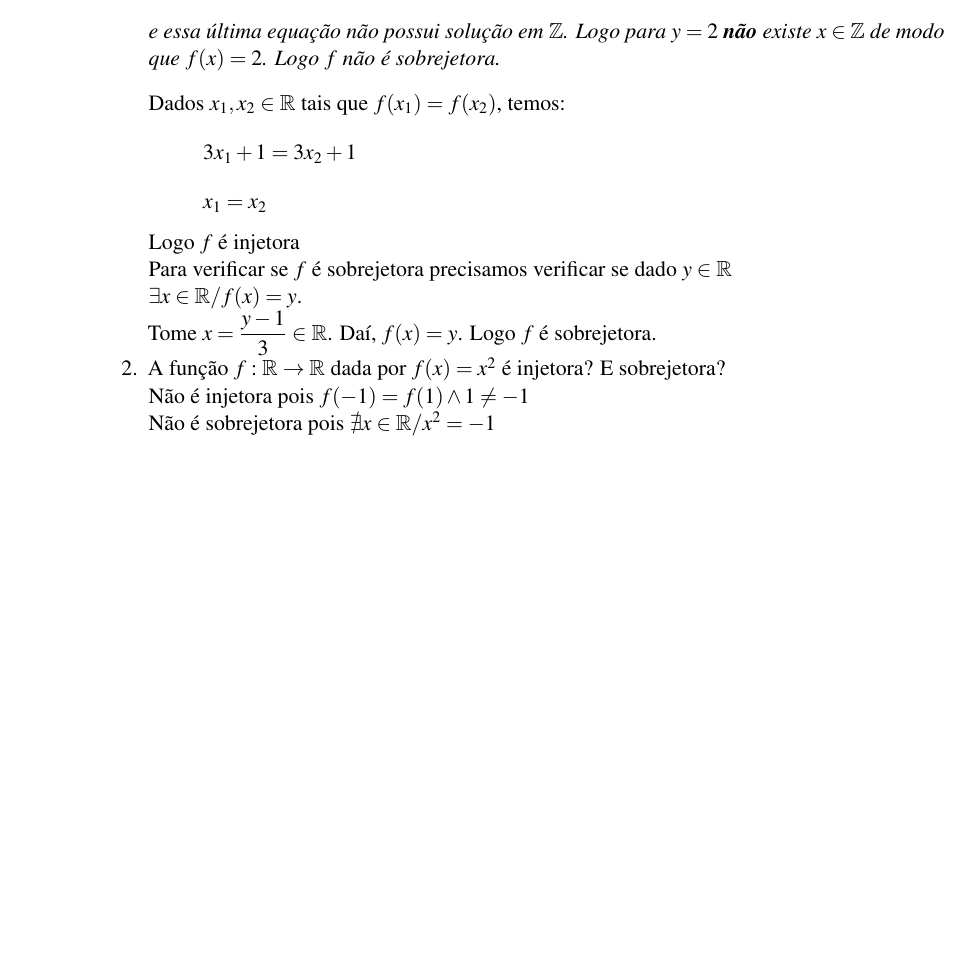
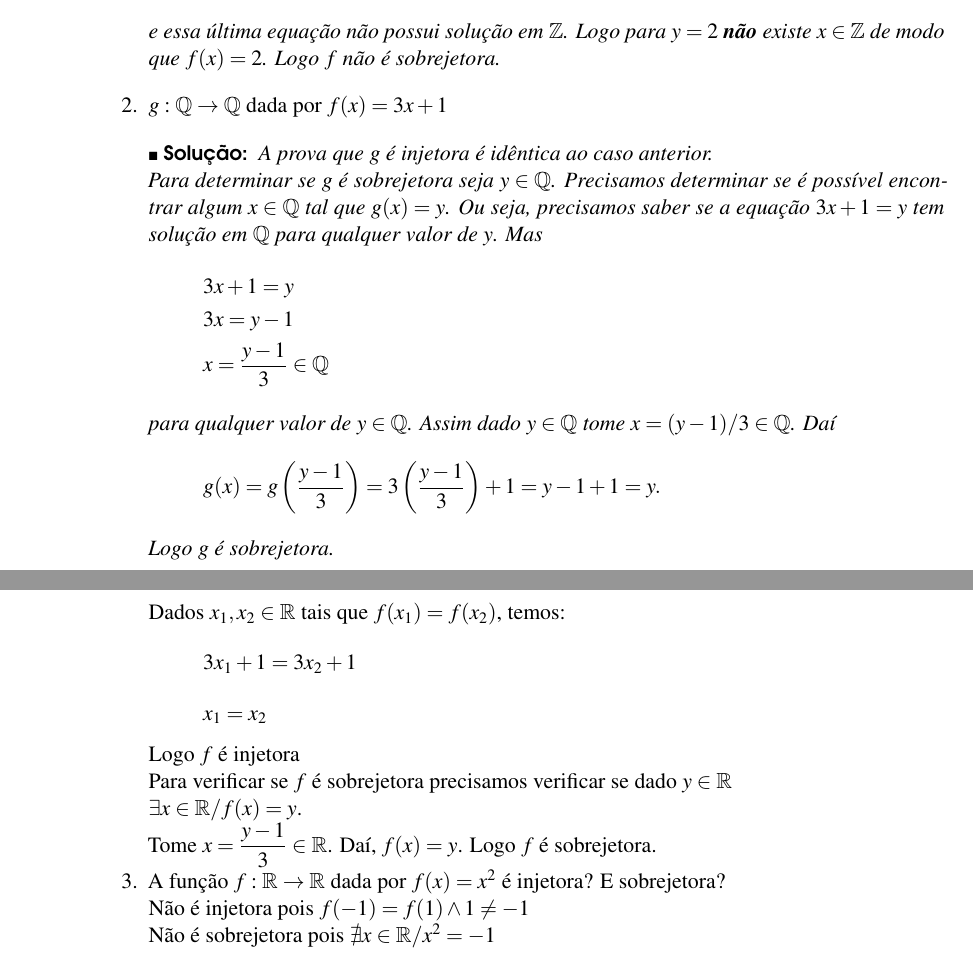
Before and after one commit to jfreitasunb/Algebra-1, a LaTeX book (Algebra_1.tex, which reads funcoes.tex): part of page 24 of 30 before the commit and two parts of pages 24 and 25 of 30 after it, the two joined at a grey line, cut so that both start at the same text, the shorter picture padded with empty space. Compiled offline with XeLaTeX.

Commit message:
Exemplo de função injetora e sobrejetora.

```diff
--- a/funcoes.tex
+++ b/funcoes.tex
@@ -82,6 +82,23 @@ O conjunto $A$ {\'e} chamado de \textbf{dom{\'\i}nio} de $f$ e será denotado po
 				3x = 1
 			\end{align*}
 			e essa última equação não possui solução em $\z$. Logo para $y = 2$ \textbf{não} existe $x \in \z$ de modo que $f(x) = 2$. Logo $f$ não é sobrejetora.
+		\end{solucao}
+
+		\item $g : \rac \to \rac$ dada por $f(x) = 3x + 1$
+		\begin{solucao}
+			A prova que $g$ é injetora é idêntica ao caso anterior.
+
+			Para determinar se $g$ é sobrejetora seja $y \in \rac$. Precisamos determinar se é possível encontrar algum $x \in \rac$ tal que $g(x) = y$. Ou seja, precisamos saber se a equação $3x + 1 = y$ tem solução em $\rac$ para qualquer valor de $y$. Mas
+			\begin{align*}
+				&3x + 1 = y\\
+				&3x = y - 1\\
+				&x = \dfrac{y - 1}{3} \in \rac
+			\end{align*}
+			para qualquer valor de $y \in \rac$. Assim dado $y \in \rac$ tome $x = (y - 1)/3 \in \rac$. Daí
+			\[
+				g(x) = g\left(\dfrac{y - 1}{3}\right) = 3\left(\dfrac{y - 1}{3}\right) + 1 = y - 1 + 1 = y.
+			\]
+			Logo $g$ é sobrejetora.
 		\end{solucao}
 
 		Dados $x_{1}, x_{2}\in\mathbb{R}$ tais que $f(x_{1})=f(x_{2})$, temos:
```
